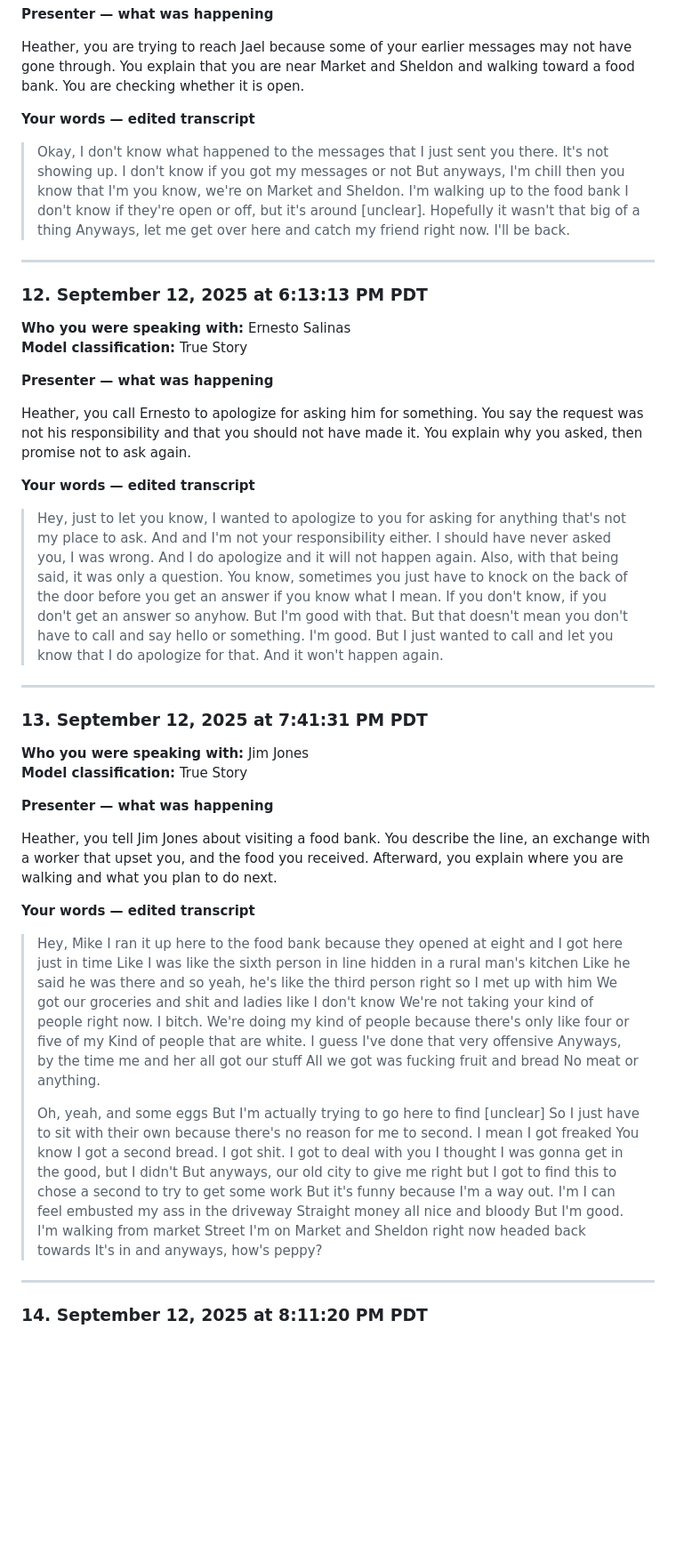
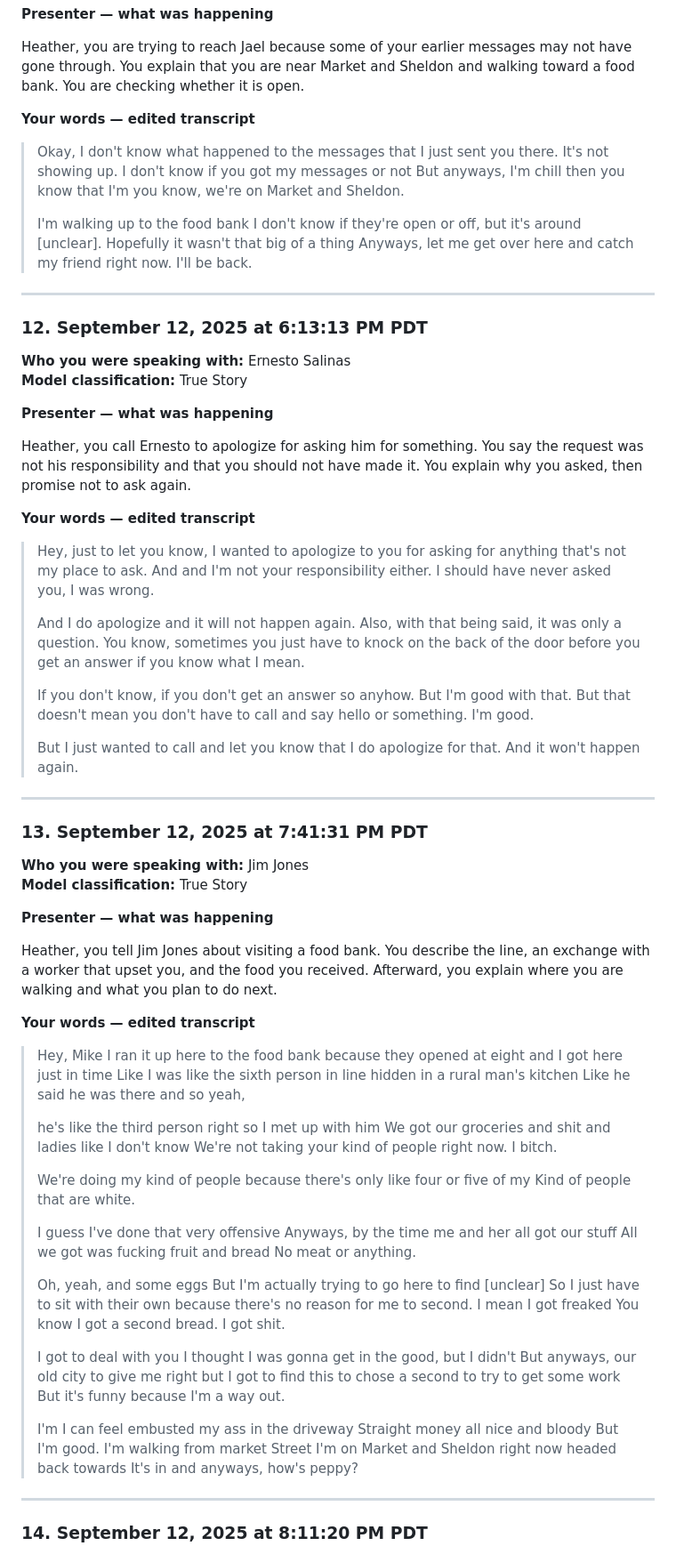
Before and after one commit to BestNameYet/IssueStack-, a Markdown page: workspaces/audio-deception-comparison/combined-23-presenter-to-heather-grade9.md, the part around one of its changes. Shown at 89% size. GitHub-like rendering; blank space fills up the shorter version.

```diff
--- a/workspaces/audio-deception-comparison/combined-23-presenter-to-heather-grade9.md
+++ b/workspaces/audio-deception-comparison/combined-23-presenter-to-heather-grade9.md
@@ -203,7 +269,9 @@ Heather, you are trying to reach Jael because some of your earlier messages may
 
 **Your words — edited transcript**
 
-> Okay, I don't know what happened to the messages that I just sent you there. It's not showing up. I don't know if you got my messages or not But anyways, I'm chill then you know that I'm you know, we're on Market and Sheldon. I'm walking up to the food bank I don't know if they're open or off, but it's around [unclear]. Hopefully it wasn't that big of a thing Anyways, let me get over here and catch my friend right now. I'll be back.
+> Okay, I don't know what happened to the messages that I just sent you there. It's not showing up. I don't know if you got my messages or not But anyways, I'm chill then you know that I'm you know, we're on Market and Sheldon.
+>
+> I'm walking up to the food bank I don't know if they're open or off, but it's around [unclear]. Hopefully it wasn't that big of a thing Anyways, let me get over here and catch my friend right now. I'll be back.
 
 ---
 
@@ -218,7 +286,13 @@ Heather, you call Ernesto to apologize for asking him for something. You say the
 
 **Your words — edited transcript**
 
-> Hey, just to let you know, I wanted to apologize to you for asking for anything that's not my place to ask. And and I'm not your responsibility either. I should have never asked you, I was wrong. And I do apologize and it will not happen again. Also, with that being said, it was only a question. You know, sometimes you just have to knock on the back of the door before you get an answer if you know what I mean. If you don't know, if you don't get an answer so anyhow. But I'm good with that. But that doesn't mean you don't have to call and say hello or something. I'm good. But I just wanted to call and let you know that I do apologize for that. And it won't happen again.
+> Hey, just to let you know, I wanted to apologize to you for asking for anything that's not my place to ask. And and I'm not your responsibility either. I should have never asked you, I was wrong.
+>
+> And I do apologize and it will not happen again. Also, with that being said, it was only a question. You know, sometimes you just have to knock on the back of the door before you get an answer if you know what I mean.
+>
+> If you don't know, if you don't get an answer so anyhow. But I'm good with that. But that doesn't mean you don't have to call and say hello or something. I'm good.
+>
+> But I just wanted to call and let you know that I do apologize for that. And it won't happen again.
 
 ---
 
@@ -233,9 +307,19 @@ Heather, you tell Jim Jones about visiting a food bank. You describe the line, a
 
 **Your words — edited transcript**
 
-> Hey, Mike I ran it up here to the food bank because they opened at eight and I got here just in time Like I was like the sixth person in line hidden in a rural man's kitchen Like he said he was there and so yeah, he's like the third person right so I met up with him We got our groceries and shit and ladies like I don't know We're not taking your kind of people right now. I bitch. We're doing my kind of people because there's only like four or five of my Kind of people that are white. I guess I've done that very offensive Anyways, by the time me and her all got our stuff All we got was fucking fruit and bread No meat or anything.
+> Hey, Mike I ran it up here to the food bank because they opened at eight and I got here just in time Like I was like the sixth person in line hidden in a rural man's kitchen Like he said he was there and so yeah,
 >
-> Oh, yeah, and some eggs But I'm actually trying to go here to find [unclear] So I just have to sit with their own because there's no reason for me to second. I mean I got freaked You know I got a second bread. I got shit. I got to deal with you I thought I was gonna get in the good, but I didn't But anyways, our old city to give me right but I got to find this to chose a second to try to get some work But it's funny because I'm a way out. I'm I can feel embusted my ass in the driveway Straight money all nice and bloody But I'm good. I'm walking from market Street I'm on Market and Sheldon right now headed back towards It's in and anyways, how's peppy?
+> he's like the third person right so I met up with him We got our groceries and shit and ladies like I don't know We're not taking your kind of people right now. I bitch.
+>
+> We're doing my kind of people because there's only like four or five of my Kind of people that are white.
+>
+> I guess I've done that very offensive Anyways, by the time me and her all got our stuff All we got was fucking fruit and bread No meat or anything.
+>
+> Oh, yeah, and some eggs But I'm actually trying to go here to find [unclear] So I just have to sit with their own because there's no reason for me to second. I mean I got freaked You know I got a second bread. I got shit.
+>
+> I got to deal with you I thought I was gonna get in the good, but I didn't But anyways, our old city to give me right but I got to find this to chose a second to try to get some work But it's funny because I'm a way out.
+>
+> I'm I can feel embusted my ass in the driveway Straight money all nice and bloody But I'm good. I'm walking from market Street I'm on Market and Sheldon right now headed back towards It's in and anyways, how's peppy?
 
 ---
 
```
Also changed, not shown: other parts of workspaces/audio-deception-comparison/combined-23-presenter-to-heather-grade9.md (+131 -31 lines).
